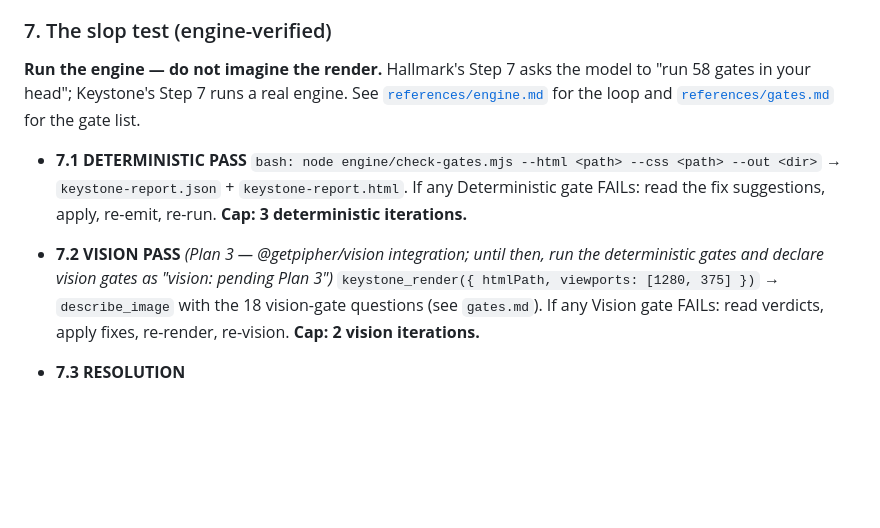
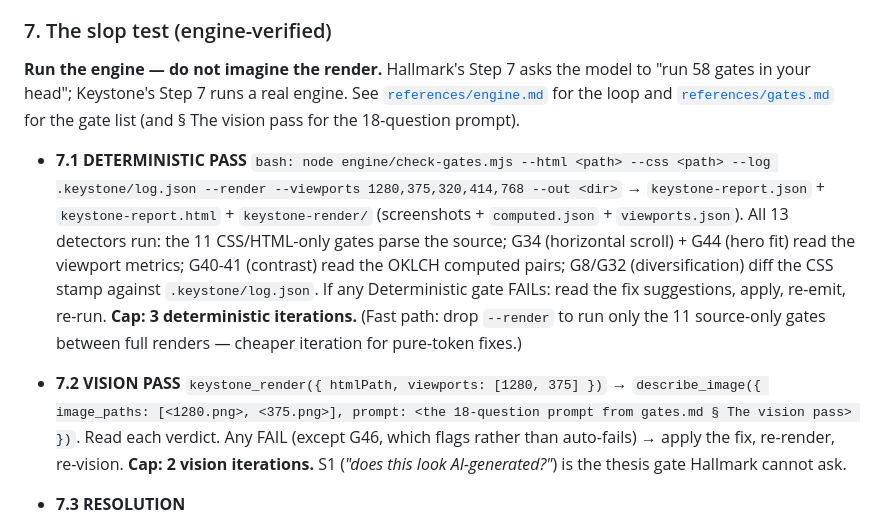
Before and after one commit to getpipher/keystone, a Markdown page: skills/keystone/SKILL.md, the part around the change. Rendered like a GitHub page; blank space fills up the shorter version.

Commit message:
feat(skill): real engine-verified Step 7 (3+2 iterate loop, vision pass)

```diff
--- a/skills/keystone/SKILL.md
+++ b/skills/keystone/SKILL.md
@@ -153,18 +153,19 @@ Always:
 
 ### 7. The slop test (engine-verified)
 
-**Run the engine — do not imagine the render.** Hallmark's Step 7 asks the model to "run 58 gates in your head"; Keystone's Step 7 runs a real engine. See [`references/engine.md`](references/engine.md) for the loop and [`references/gates.md`](references/gates.md) for the gate list.
+**Run the engine — do not imagine the render.** Hallmark's Step 7 asks the model to "run 58 gates in your head"; Keystone's Step 7 runs a real engine. See [`references/engine.md`](references/engine.md) for the loop and [`references/gates.md`](references/gates.md) for the gate list (and § The vision pass for the 18-question prompt).
 
 - **7.1 DETERMINISTIC PASS**
-  `bash: node engine/check-gates.mjs --html <path> --css <path> --out <dir>`
-  → `keystone-report.json` + `keystone-report.html`.
+  `bash: node engine/check-gates.mjs --html <path> --css <path> --log .keystone/log.json --render --viewports 1280,375,320,414,768 --out <dir>`
+  → `keystone-report.json` + `keystone-report.html` + `keystone-render/` (screenshots + `computed.json` + `viewports.json`).
+  All 13 detectors run: the 11 CSS/HTML-only gates parse the source; G34 (horizontal scroll) + G44 (hero fit) read the viewport metrics; G40-41 (contrast) read the OKLCH computed pairs; G8/G32 (diversification) diff the CSS stamp against `.keystone/log.json`.
   If any Deterministic gate FAILs: read the fix suggestions, apply, re-emit, re-run.
-  **Cap: 3 deterministic iterations.**
+  **Cap: 3 deterministic iterations.** (Fast path: drop `--render` to run only the 11 source-only gates between full renders — cheaper iteration for pure-token fixes.)
 
-- **7.2 VISION PASS** *(Plan 3 — @getpipher/vision integration; until then, run the deterministic gates and declare vision gates as "vision: pending Plan 3")*
-  `keystone_render({ htmlPath, viewports: [1280, 375] })` → `describe_image` with the 18 vision-gate questions (see `gates.md`).
-  If any Vision gate FAILs: read verdicts, apply fixes, re-render, re-vision.
-  **Cap: 2 vision iterations.**
+- **7.2 VISION PASS**
+  `keystone_render({ htmlPath, viewports: [1280, 375] })` → `describe_image({ image_paths: [<1280.png>, <375.png>], prompt: <the 18-question prompt from gates.md § The vision pass> })`.
+  Read each verdict. Any FAIL (except G46, which flags rather than auto-fails) → apply the fix, re-render, re-vision.
+  **Cap: 2 vision iterations.** S1 (*"does this look AI-generated?"*) is the thesis gate Hallmark cannot ask.
 
 - **7.3 RESOLUTION**
   - 58/58 pass → preview row: `Slop test · 58/58 ✓ (engine-verified) — ./keystone-report.html`
```
